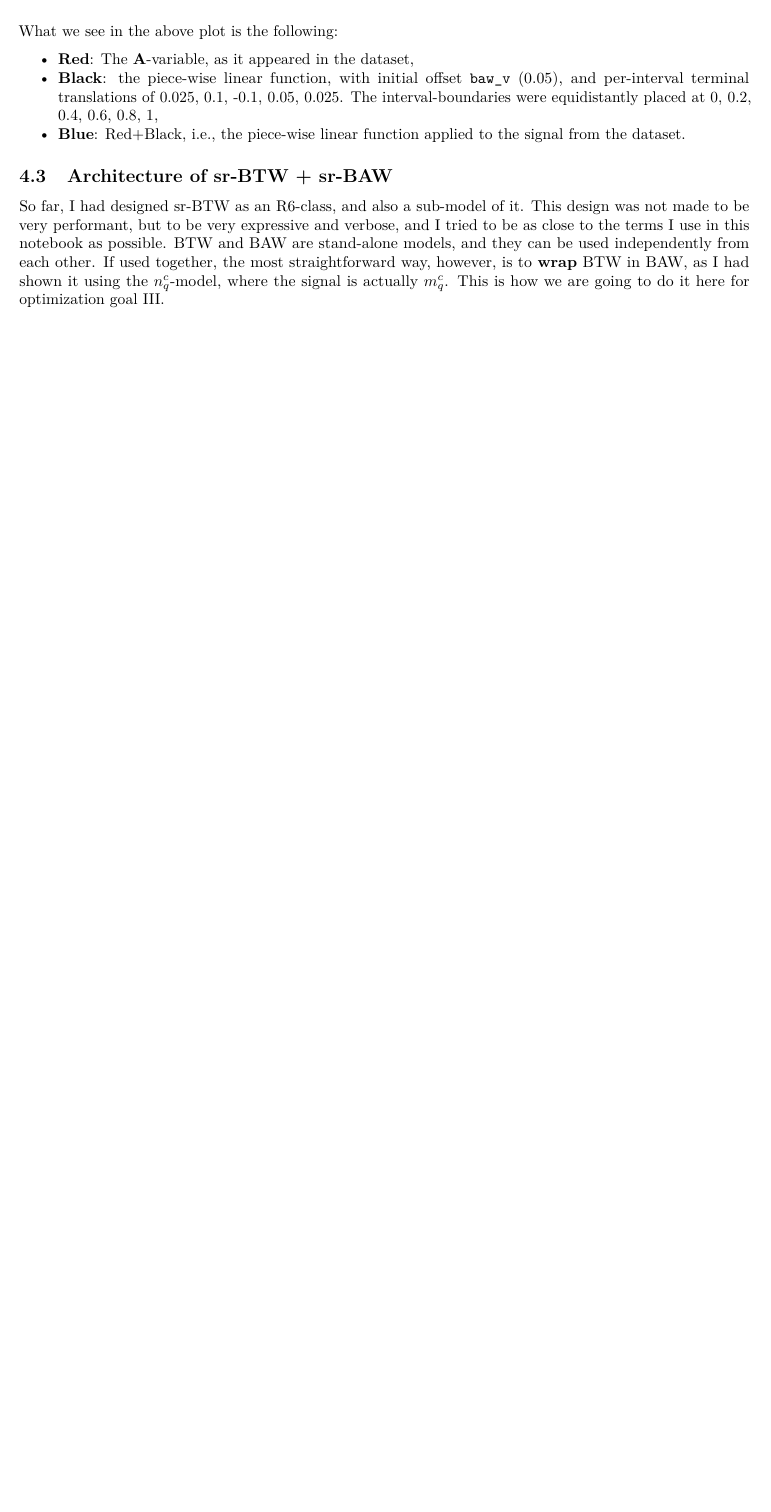
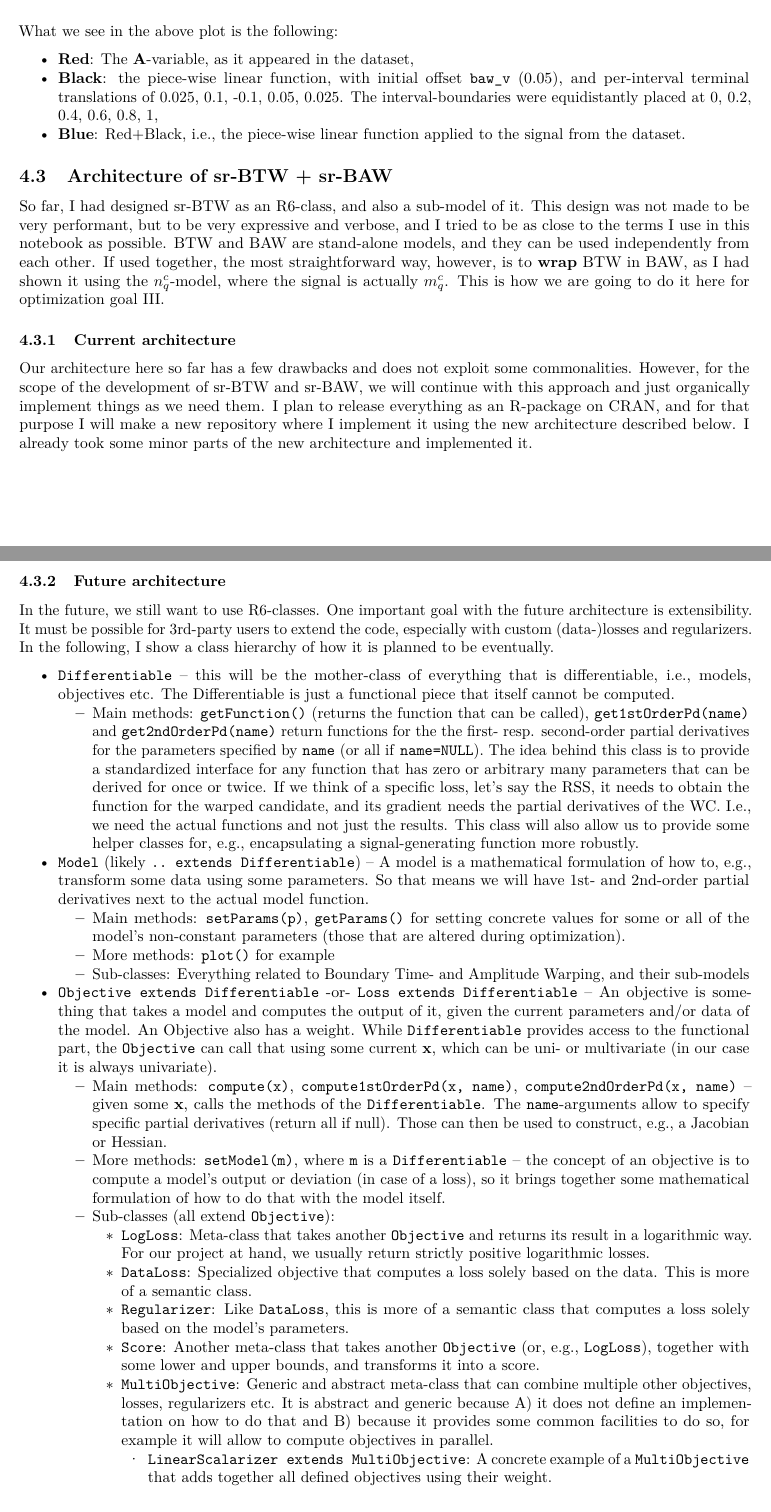
Before and after one commit to MrShoenel/anti-pattern-models, an R Markdown document (notebooks/closed-window-optimization.Rmd): part of page 48 of 52 before the commit and two parts of pages 48 and 49 of 54 after it, the two joined at a grey line, cut so that both start at the same text, the shorter picture padded with empty space. Rendered offline with R 4.5, knitr and Pandoc, then LaTeX, with nearby package versions; some code elsewhere in the file could not run offline.

Commit message:
Add sections about current and future architecture to CWO notebook

```diff
--- a/notebooks/closed-window-optimization.Rmd
+++ b/notebooks/closed-window-optimization.Rmd
@@ -1820,6 +1820,35 @@ What we see in the above plot is the following:
 
 So far, I had designed sr-BTW as an R6-class, and also a sub-model of it. This design was not made to be very performant, but to be very expressive and verbose, and I tried to be as close to the terms I use in this notebook as possible. BTW and BAW are stand-alone models, and they can be used independently from each other. If used together, the most straightforward way, however, is to __wrap__ BTW in BAW, as I had shown it using the $n_q^c$-model, where the signal is actually $m_q^c$. This is how we are going to do it here for optimization goal III.
 
+
+### Current architecture
+
+Our architecture here so far has a few drawbacks and does not exploit some commonalities. However, for the scope of the development of sr-BTW and sr-BAW, we will continue with this approach and just organically implement things as we need them. I plan to release everything as an R-package on CRAN, and for that purpose I will make a new repository where I implement it using the new architecture described below. I already took some minor parts of the new architecture and implemented it.
+
+
+### Future architecture
+
+In the future, we still want to use R6-classes. One important goal with the future architecture is extensibility. It must be possible for 3rd-party users to extend the code, especially with custom (data-)losses and regularizers. In the following, I show a class hierarchy of how it is planned to be eventually.
+
+* `Differentiable` -- this will be the mother-class of everything that is differentiable, i.e., models, objectives etc. The Differentiable is just a functional piece that itself cannot be computed.
+  * Main methods: `getFunction()` (returns the function that can be called), `get1stOrderPd(name)` and `get2ndOrderPd(name)` return functions for the the first- resp. second-order partial derivatives for the parameters specified by `name` (or all if `name=NULL`). The idea behind this class is to provide a standardized interface for any function that has zero or arbitrary many parameters that can be derived for once or twice. If we think of a specific loss, let's say the RSS, it needs to obtain the function for the warped candidate, and its gradient needs the partial derivatives of the WC. I.e., we need the actual functions and not just the results. This class will also allow us to provide some helper classes for, e.g., encapsulating a signal-generating function more robustly.
+* `Model` (likely `.. extends Differentiable`) -- A model is a mathematical formulation of how to, e.g., transform some data using some parameters. So that means we will have 1st- and 2nd-order partial derivatives next to the actual model function.
+  * Main methods: `setParams(p)`, `getParams()` for setting concrete values for some or all of the model's non-constant parameters (those that are altered during optimization).
+  * More methods: `plot()` for example
+  * Sub-classes: Everything related to Boundary Time- and Amplitude Warping, and their sub-models
+* `Objective extends Differentiable` -or- `Loss extends Differentiable` -- An objective is something that takes a model and computes the output of it, given the current parameters and/or data of the model. An Objective also has a weight. While `Differentiable` provides access to the functional part, the `Objective` can call that using some current $\mathbf{x}$, which can be uni- or multivariate (in our case it is always univariate).
+  * Main methods: `compute(x)`, `compute1stOrderPd(x, name)`, `compute2ndOrderPd(x, name)` -- given some $\mathbf{x}$, calls the methods of the `Differentiable`. The `name`-arguments allow to specify specific partial derivatives (return all if null). Those can then be used to construct, e.g., a Jacobian or Hessian.
+  * More methods: `setModel(m)`, where `m` is a `Differentiable` -- the concept of an objective is to compute a model's output or deviation (in case of a loss), so it brings together some mathematical formulation of how to do that with the model itself.
+  * Sub-classes (all extend `Objective`):
+    * `LogLoss`: Meta-class that takes another `Objective` and returns its result in a logarithmic way. For our project at hand, we usually return strictly positive logarithmic losses.
+    * `DataLoss`: Specialized objective that computes a loss solely based on the data. This is more of a semantic class.
+    * `Regularizer`: Like `DataLoss`, this is more of a semantic class that computes a loss solely based on the model's parameters.
+    * `Score`: Another meta-class that takes another `Objective` (or, e.g., `LogLoss`), together with some lower and upper bounds, and transforms it into a score.
+    * `MultiObjective`: Generic and abstract meta-class that can combine multiple other objectives, losses, regularizers etc. It is abstract and generic because A) it does not define an implementation on how to do that and B) because it provides some common facilities to do so, for example it will allow to compute objectives in parallel.
+      * `LinearScalarizer extends MultiObjective`: A concrete example of a `MultiObjective` that adds together all defined objectives using their weight.
+
+
+
 ## Testing
 
 As I wrote in the previous section, we will just wrap sr-BTW with sr-BAW. So I sub-classes it and its sub-model and made the required extensions. In the following, we will conduct very similar tests to the ones I did with sr-BTW, except for the fact that we allow the y-intercepts to adjust now, too.
```
